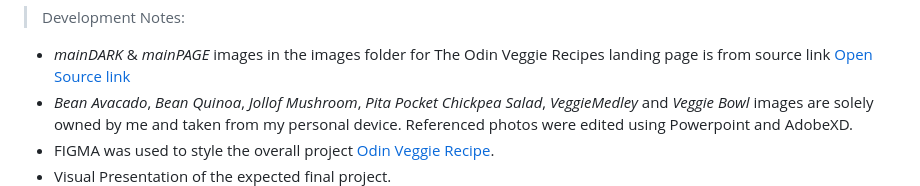
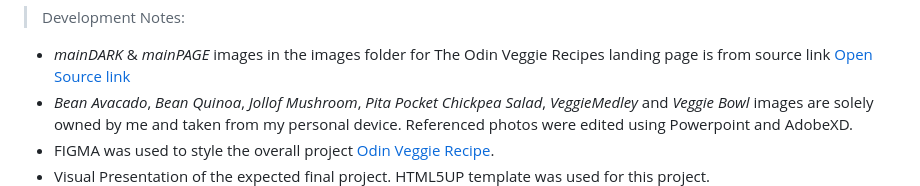
Before and after one commit to TWOdunlami/Everyday-Veggie-Recipe, a Markdown page: README.md, the part around the change. Drawn GitHub-style.

Commit message:
updated template source. credit given to HTML5UP.

```diff
--- a/README.md
+++ b/README.md
@@ -17,7 +17,7 @@ Mix-n-Match the ingredients, we can collaborate on thsi project by submitting a
 - _mainDARK_ & _mainPAGE_ images in the images folder for The Odin Veggie Recipes landing page  is from source link [Open Source link](https://cdn.pixabay.com/photo/2017/11/27/14/24/pumpkin-2981429_960_720.jpg)
 - _Bean Avacado_, _Bean Quinoa_, _Jollof Mushroom_, _Pita Pocket Chickpea Salad_, _VeggieMedley_ and _Veggie Bowl_ images are solely owned by me and taken from my personal device. Referenced photos were edited using Powerpoint and AdobeXD.
 - FIGMA was used to style the overall project [Odin Veggie Recipe](https://www.figma.com/proto/OVvHkdQlcwJ9VGRg3FWubX/Odin-Veggie-Recipe?node-id=25%3A13&scaling=min-zoom&page-id=0%3A1&starting-point-node-id=25%3A13).
-- Visual Presentation of the expected final project.
+- Visual Presentation of the expected final project. HTML5UP template was used for this project.
 [![Odin Veggie Recipes](images/veggieTemplate.png "Odin Veggie Recipes")](https://www.figma.com/proto/OVvHkdQlcwJ9VGRg3FWubX/Odin-Veggie-Recipe?node-id=25%3A13&scaling=min-zoom&page-id=0%3A1&starting-point-node-id=25%3A13)
 - GitHub repo used to style the list of recipes referenced in visual snapshot [^2]: [unicode](https://gist.github.com/ngs/2782436)
 ---
```
